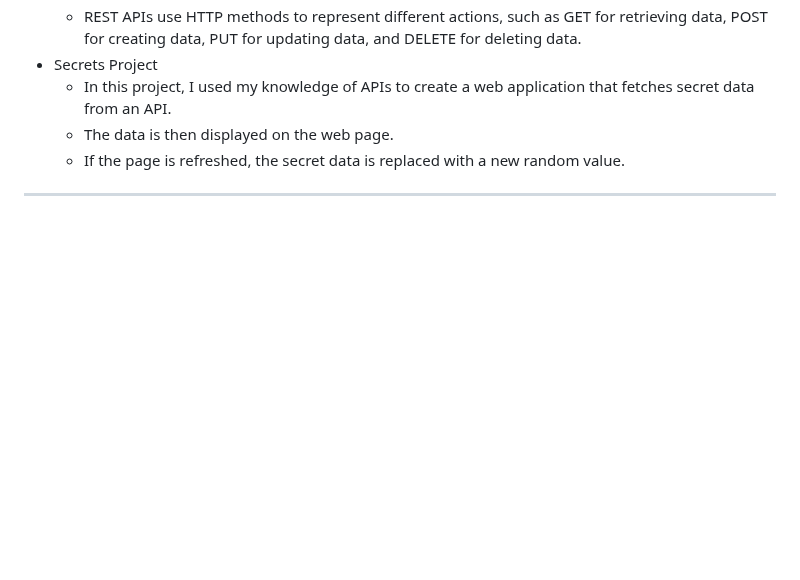
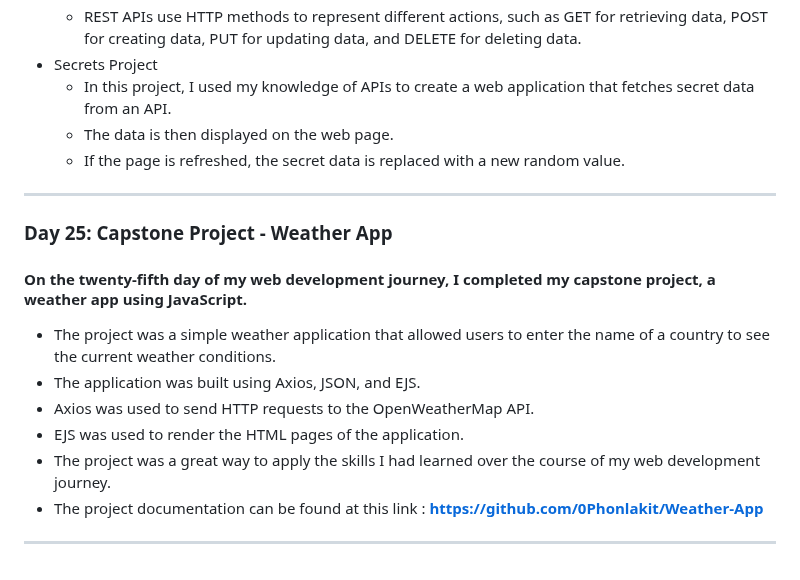
Before and after one commit to 0Phonlakit/My-journey-web-developer, a Markdown page: README.md, the part around the change. GitHub-like rendering; blank space fills up the shorter version.

Commit message:
My journey
update day 25

```diff
--- a/README.md
+++ b/README.md
@@ -441,3 +441,13 @@ I learned a lot about EJS in this lesson. I learned how to use EJS tags, pass da
   * The data is then displayed on the web page.
   * If the page is refreshed, the secret data is replaced with a new random value.
 <hr />
+
+### Day 25: Capstone Project - Weather App
+#### On the twenty-fifth day of my web development journey, I completed my capstone project, a weather app using JavaScript.
+* The project was a simple weather application that allowed users to enter the name of a country to see the current weather conditions.
+* The application was built using Axios, JSON, and EJS.
+* Axios was used to send HTTP requests to the OpenWeatherMap API.
+* EJS was used to render the HTML pages of the application.
+* The project was a great way to apply the skills I had learned over the course of my web development journey.
+* The project documentation can be found at this link : **https://github.com/0Phonlakit/Weather-App**
+<hr />
```
